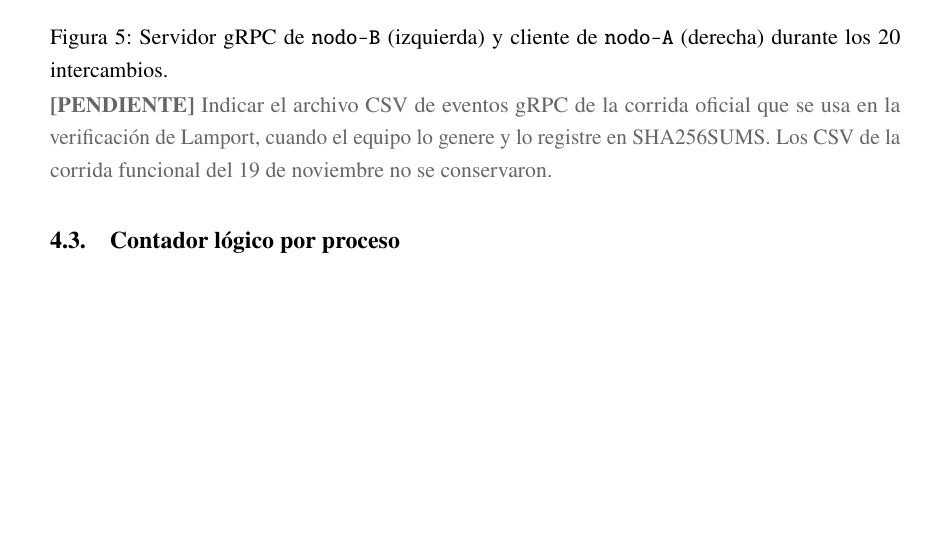
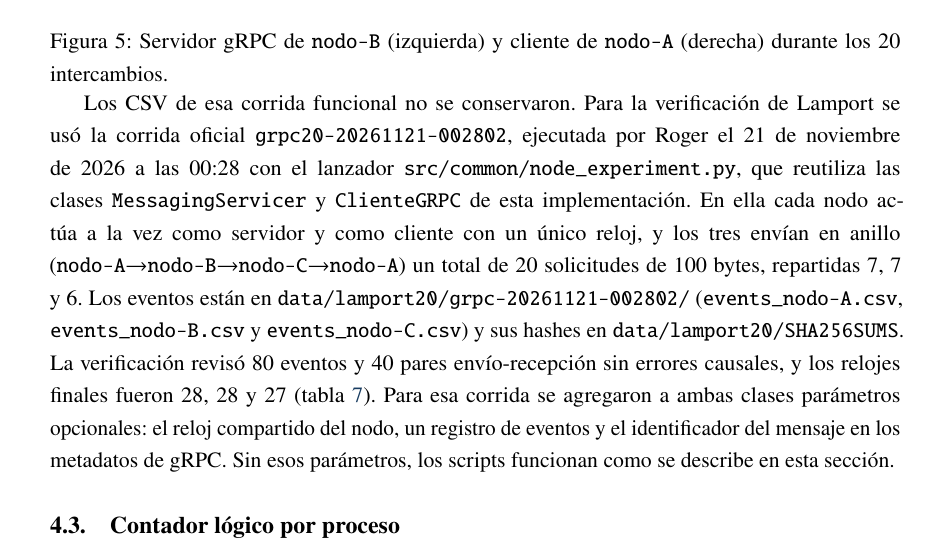
Before and after one commit to Yukisan-uwo/GA-SUM-02-PE-U1-Practica-Experimental-Unidad-1, a LaTeX document (docs/main.tex, which reads docs/sections/08_implementacion_grpc.tex): part of page 22 of 38 before the commit and part of page 22 of 39 after it, cut so that both start at the same text, the shorter picture padded with empty space. Compiled offline with pdfLaTeX.

Commit message:
Documenta corrida oficial de 20 intercambios gRPC para verificacion Lamport

```diff
--- a/docs/sections/08_implementacion_grpc.tex
+++ b/docs/sections/08_implementacion_grpc.tex
@@ -158,4 +158,4 @@ Los 20 envíos recibieron acuse con \texttt{ok = True} (figura~\ref{fig:grpc-20}
 \end{minipage}
 \par\medskip
 
-\pendiente{Indicar el archivo CSV de eventos gRPC de la corrida oficial que se usa en la verificación de Lamport, cuando el equipo lo genere y lo registre en SHA256SUMS. Los CSV de la corrida funcional del 19 de noviembre no se conservaron.}
+Los CSV de esa corrida funcional no se conservaron. Para la verificación de Lamport se usó la corrida oficial \texttt{grpc20-20261121-002802}, ejecutada por Roger el 21 de noviembre de 2026 a las 00:28 con el lanzador \texttt{src/common/node\_experiment.py}, que reutiliza las clases \texttt{MessagingServicer} y \texttt{ClienteGRPC} de esta implementación. En ella cada nodo actúa a la vez como servidor y como cliente con un único reloj, y los tres envían en anillo (\texttt{nodo-A}$\rightarrow$\texttt{nodo-B}$\rightarrow$\texttt{nodo-C}$\rightarrow$\texttt{nodo-A}) un total de 20 solicitudes de 100 bytes, repartidas 7, 7 y 6. Los eventos están en \texttt{data/lamport20/grpc-20261121-002802/} (\texttt{events\_nodo-A.csv}, \texttt{events\_nodo-B.csv} y \texttt{events\_nodo-C.csv}) y sus hashes en \texttt{data/lamport20/SHA256SUMS}. La verificación revisó 80 eventos y 40 pares envío-recepción sin errores causales, y los relojes finales fueron 28, 28 y 27 (tabla~\ref{tab:lamport20-verificacion}). Para esa corrida se agregaron a ambas clases parámetros opcionales: el reloj compartido del nodo, un registro de eventos y el identificador del mensaje en los metadatos de gRPC. Sin esos parámetros, los scripts funcionan como se describe en esta sección.
```
